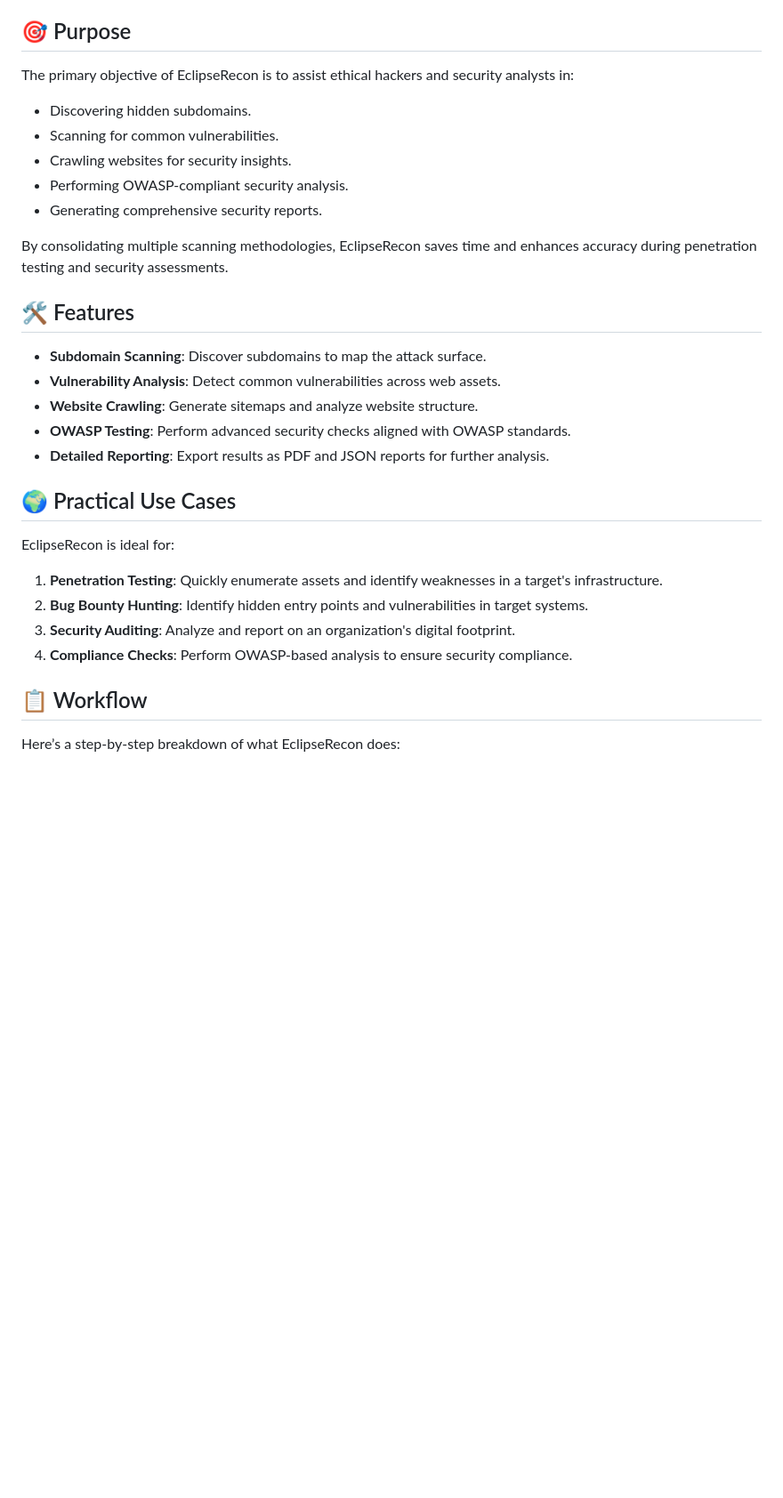
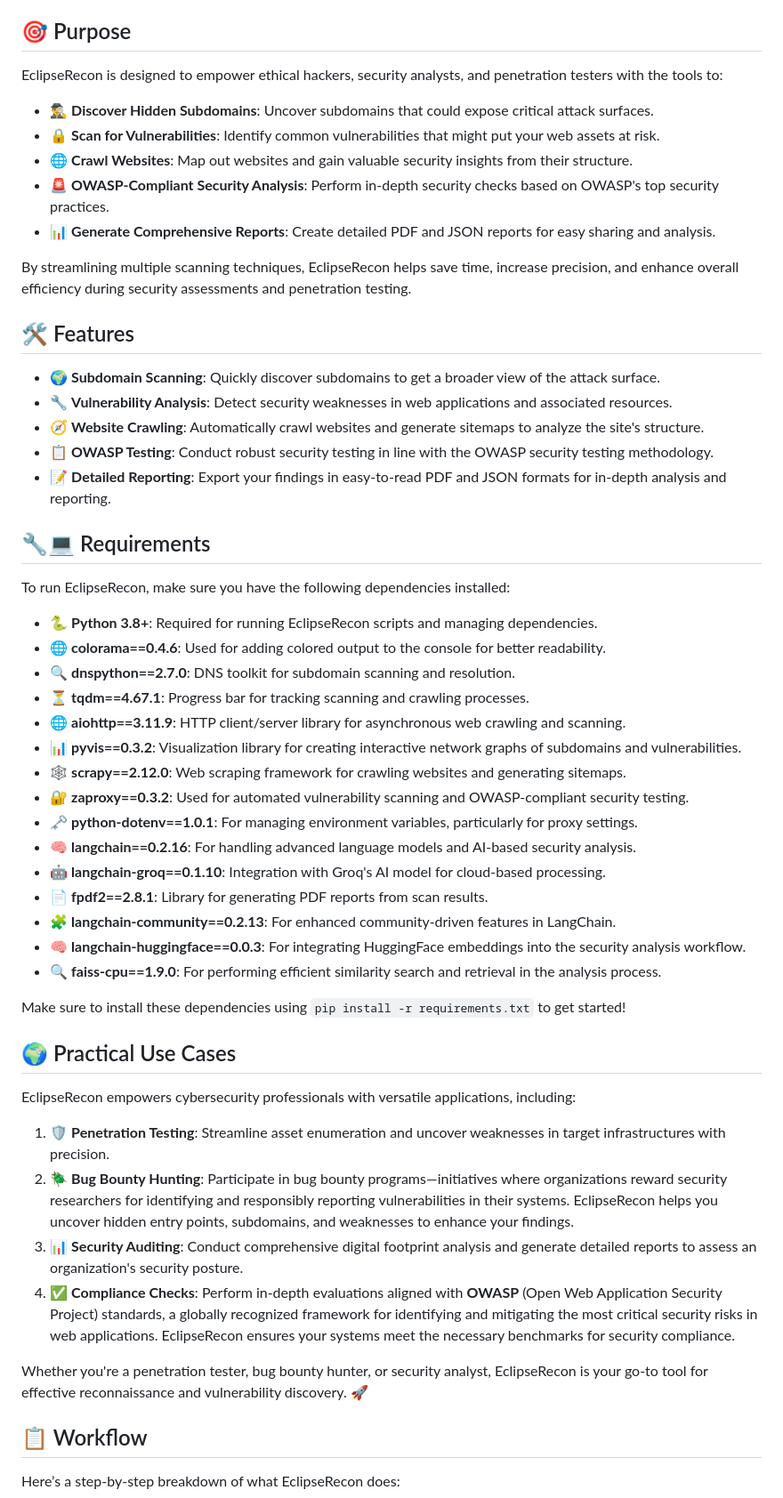
Before and after one commit to sergio11/eclipserecon, a Markdown page: README.md, the part around the change. Shown at 89% size. Drawn GitHub-style; blank space fills up the shorter version.

```diff
--- a/README.md
+++ b/README.md
@@ -33,30 +33,55 @@ If you're passionate about ethical hacking and want to elevate your cybersecurit
 These tools are designed to streamline penetration testing, enhance security assessments, and provide in-depth insights into vulnerabilities. Explore them to level up your ethical hacking skills! 💻🔍
 
 ## 🎯 Purpose
-The primary objective of EclipseRecon is to assist ethical hackers and security analysts in:
+EclipseRecon is designed to empower ethical hackers, security analysts, and penetration testers with the tools to:
 
-- Discovering hidden subdomains.
-- Scanning for common vulnerabilities.
-- Crawling websites for security insights.
-- Performing OWASP-compliant security analysis.
-- Generating comprehensive security reports.
+- 🕵️‍♂️ **Discover Hidden Subdomains**: Uncover subdomains that could expose critical attack surfaces.
+- 🔒 **Scan for Vulnerabilities**: Identify common vulnerabilities that might put your web assets at risk.
+- 🌐 **Crawl Websites**: Map out websites and gain valuable security insights from their structure.
+- 🚨 **OWASP-Compliant Security Analysis**: Perform in-depth security checks based on OWASP's top security practices.
+- 📊 **Generate Comprehensive Reports**: Create detailed PDF and JSON reports for easy sharing and analysis.
 
-By consolidating multiple scanning methodologies, EclipseRecon saves time and enhances accuracy during penetration testing and security assessments.
+By streamlining multiple scanning techniques, EclipseRecon helps save time, increase precision, and enhance overall efficiency during security assessments and penetration testing.
 
 ## 🛠 Features
-- **Subdomain Scanning**: Discover subdomains to map the attack surface.
-- **Vulnerability Analysis**: Detect common vulnerabilities across web assets.
-- **Website Crawling**: Generate sitemaps and analyze website structure.
-- **OWASP Testing**: Perform advanced security checks aligned with OWASP standards.
-- **Detailed Reporting**: Export results as PDF and JSON reports for further analysis.
+- 🌍 **Subdomain Scanning**: Quickly discover subdomains to get a broader view of the attack surface.
+- 🔧 **Vulnerability Analysis**: Detect security weaknesses in web applications and associated resources.
+- 🧭 **Website Crawling**: Automatically crawl websites and generate sitemaps to analyze the site's structure.
+- 📋 **OWASP Testing**: Conduct robust security testing in line with the OWASP security testing methodology.
+- 📝 **Detailed Reporting**: Export your findings in easy-to-read PDF and JSON formats for in-depth analysis and reporting.
+
+## 🔧💻 Requirements
+
+To run EclipseRecon, make sure you have the following dependencies installed:
+
+- 🐍 **Python 3.8+**: Required for running EclipseRecon scripts and managing dependencies.
+- 🌐 **colorama==0.4.6**: Used for adding colored output to the console for better readability.
+- 🔍 **dnspython==2.7.0**: DNS toolkit for subdomain scanning and resolution.
+- ⏳ **tqdm==4.67.1**: Progress bar for tracking scanning and crawling processes.
+- 🌐 **aiohttp==3.11.9**: HTTP client/server library for asynchronous web crawling and scanning.
+- 📊 **pyvis==0.3.2**: Visualization library for creating interactive network graphs of subdomains and vulnerabilities.
+- 🕸️ **scrapy==2.12.0**: Web scraping framework for crawling websites and generating sitemaps.
+- 🔐 **zaproxy==0.3.2**: Used for automated vulnerability scanning and OWASP-compliant security testing.
+- 🗝️ **python-dotenv==1.0.1**: For managing environment variables, particularly for proxy settings.
+- 🧠 **langchain==0.2.16**: For handling advanced language models and AI-based security analysis.
+- 🤖 **langchain-groq==0.1.10**: Integration with Groq's AI model for cloud-based processing.
+- 📄 **fpdf2==2.8.1**: Library for generating PDF reports from scan results.
+- 🧩 **langchain-community==0.2.13**: For enhanced community-driven features in LangChain.
+- 🧠 **langchain-huggingface==0.0.3**: For integrating HuggingFace embeddings into the security analysis workflow.
+- 🔍 **faiss-cpu==1.9.0**: For performing efficient similarity search and retrieval in the analysis process.
+
+Make sure to install these dependencies using `pip install -r requirements.txt` to get started!
 
 ## 🌍 Practical Use Cases
-EclipseRecon is ideal for:
 
-1. **Penetration Testing**: Quickly enumerate assets and identify weaknesses in a target's infrastructure.
-2. **Bug Bounty Hunting**: Identify hidden entry points and vulnerabilities in target systems.
-3. **Security Auditing**: Analyze and report on an organization's digital footprint.
-4. **Compliance Checks**: Perform OWASP-based analysis to ensure security compliance.
+EclipseRecon empowers cybersecurity professionals with versatile applications, including:
+
+1. 🛡️ **Penetration Testing**: Streamline asset enumeration and uncover weaknesses in target infrastructures with precision.
+2. 🪲 **Bug Bounty Hunting**: Participate in bug bounty programs—initiatives where organizations reward security researchers for identifying and responsibly reporting vulnerabilities in their systems. EclipseRecon helps you uncover hidden entry points, subdomains, and weaknesses to enhance your findings.
+3. 📊 **Security Auditing**: Conduct comprehensive digital footprint analysis and generate detailed reports to assess an organization's security posture.
+4. ✅ **Compliance Checks**: Perform in-depth evaluations aligned with **OWASP** (Open Web Application Security Project) standards, a globally recognized framework for identifying and mitigating the most critical security risks in web applications. EclipseRecon ensures your systems meet the necessary benchmarks for security compliance.
+
+Whether you're a penetration tester, bug bounty hunter, or security analyst, EclipseRecon is your go-to tool for effective reconnaissance and vulnerability discovery. 🚀
 
 ## 📋 Workflow
 Here’s a step-by-step breakdown of what EclipseRecon does:
```
